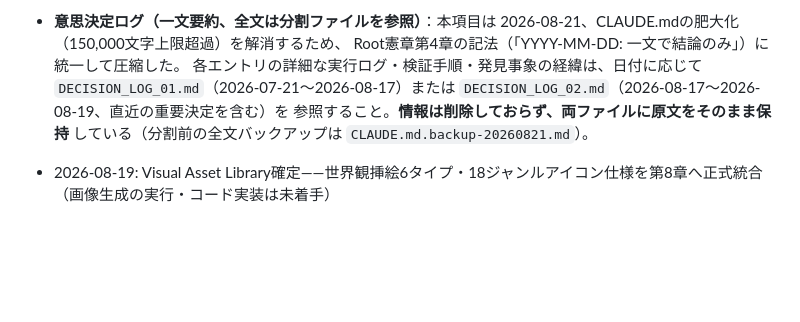
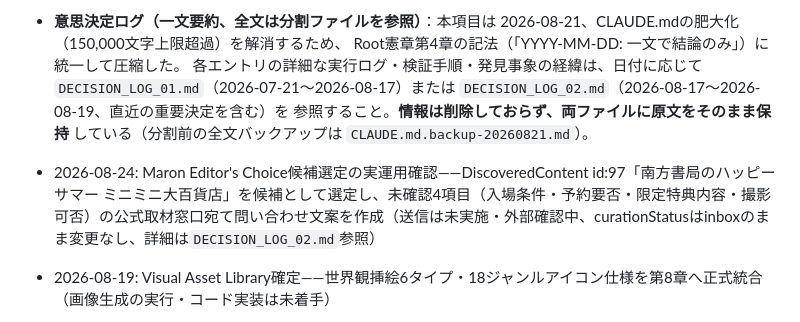
Before and after one commit to maron-ginza/GINZA_WHISKERS, a Markdown page: 02-discover-ginza-media-system/CLAUDE.md, the part around the change. GitHub-like rendering; blank space fills up the shorter version.

```diff
--- a/02-discover-ginza-media-system/CLAUDE.md
+++ b/02-discover-ginza-media-system/CLAUDE.md
@@ -513,6 +513,7 @@ CLAUDE.md第1章・第5.3節参照。以前は01の10月公開が最優先とさ
   参照すること。**情報は削除しておらず、両ファイルに原文をそのまま保持**
   している（分割前の全文バックアップは `CLAUDE.md.backup-20260821.md`）。
 
+- 2026-08-24: Maron Editor's Choice候補選定の実運用確認——DiscoveredContent id:97「南方書局のハッピーサマー ミニミニ大百貨店」を候補として選定し、未確認4項目（入場条件・予約要否・限定特典内容・撮影可否）の公式取材窓口宛て問い合わせ文案を作成（送信は未実施・外部確認中、curationStatusはinboxのまま変更なし、詳細は`DECISION_LOG_02.md`参照）
 - 2026-08-19: Visual Asset Library確定——世界観挿絵6タイプ・18ジャンルアイコン仕様を第8章へ正式統合（画像生成の実行・コード実装は未着手）
 - 2026-08-19: 新ルール準拠note記事Trial——Editorial Style Engine適用版の記事原稿を再生成（比較用に新規ファイル`NOTE_ARTICLE_TRIAL_STYLE_ENGINE.md`として保存、外部公開なし）
 - 2026-08-19: Editorial Style Engine確定——Human Editor Reviewを経た文体・構成規則を第8章へ正式統合
```
Also changed, not shown: 02-discover-ginza-media-system/DECISION_LOG_02.md (+32 -0 lines).
